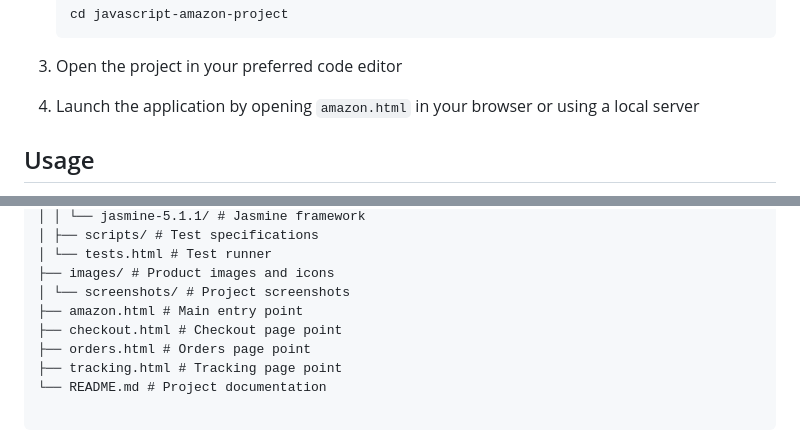
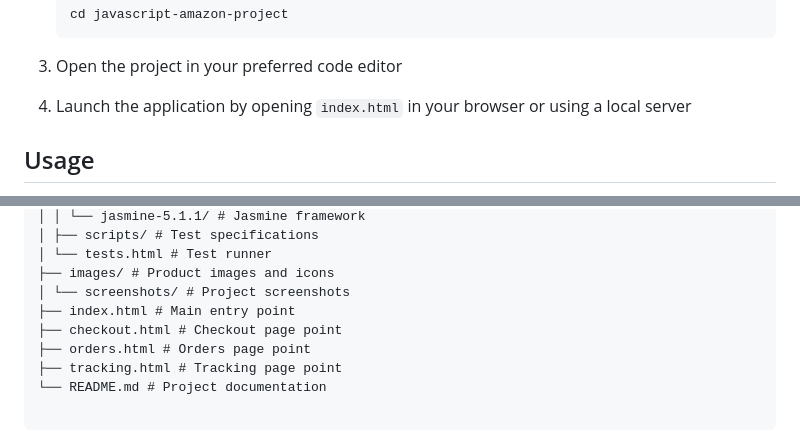
Before and after one commit to sayaliakbar/javascript-amazon-project, a Markdown page: README.md, 2 parts joined by grey strips. GitHub-like rendering.

Commit message:
Update README.md to reflect changes in main entry point from amazon.html to index.html

```diff
--- a/README.md
+++ b/README.md
@@ -50,7 +50,7 @@ _Shopping cart functionality_
 
 3. Open the project in your preferred code editor
 
-4. Launch the application by opening `amazon.html` in your browser or using a local server
+4. Launch the application by opening `index.html` in your browser or using a local server
 
 ## Usage
 
@@ -91,7 +91,7 @@ javascript-amazon-project/
 │ └── tests.html # Test runner
 ├── images/ # Product images and icons
 │ └── screenshots/ # Project screenshots
-├── amazon.html # Main entry point
+├── index.html # Main entry point
 ├── checkout.html # Checkout page point
 ├── orders.html # Orders page point
 ├── tracking.html # Tracking page point
```
